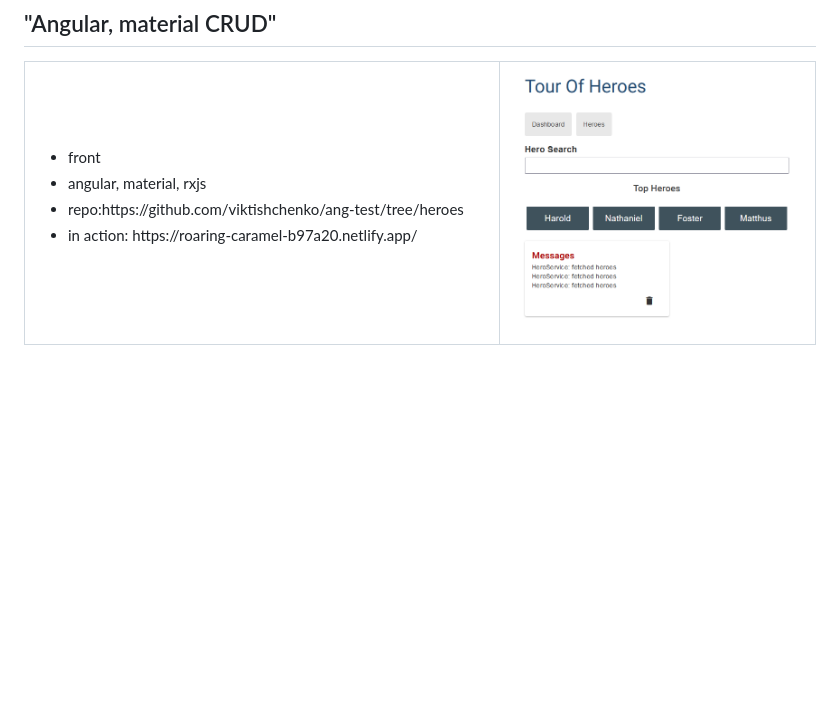
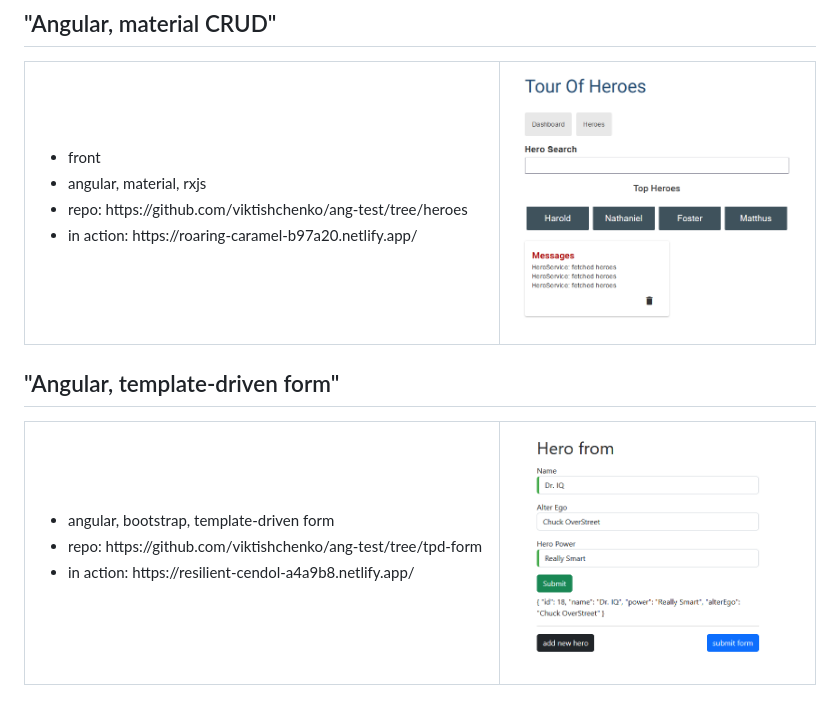
Before and after one commit to viktishchenko/simple-cv, a Markdown page: README.md, the part around the change. Rendered like a GitHub page; pictures changed too: assets/images/tdf-eg.png (added); blank space fills up the shorter version.

Commit message:
feat: add tdf eg

```diff
--- a/README.md
+++ b/README.md
@@ -286,7 +286,7 @@
         <ul>
             <li>front</li>
             <li>angular, material, rxjs</li>
-            <li>repo:https://github.com/viktishchenko/ang-test/tree/heroes</li>
+            <li>repo: https://github.com/viktishchenko/ang-test/tree/heroes</li>
             <li>in action: https://roaring-caramel-b97a20.netlify.app/</li>
     </td>
     <td width="40%">
@@ -294,3 +294,19 @@
     </td>
 </tr>
 </table>
+
+## "Angular, template-driven form"
+
+<table>
+<tr>
+    <td>
+        <ul>
+            <li>angular, bootstrap, template-driven form</li>
+            <li>repo: https://github.com/viktishchenko/ang-test/tree/tpd-form</li>
+            <li>in action: https://resilient-cendol-a4a9b8.netlify.app/</li>
+    </td>
+    <td width="40%">
+        <img src="./assets/images/tdf-eg.png">
+    </td>
+</tr>
+</table>
```
